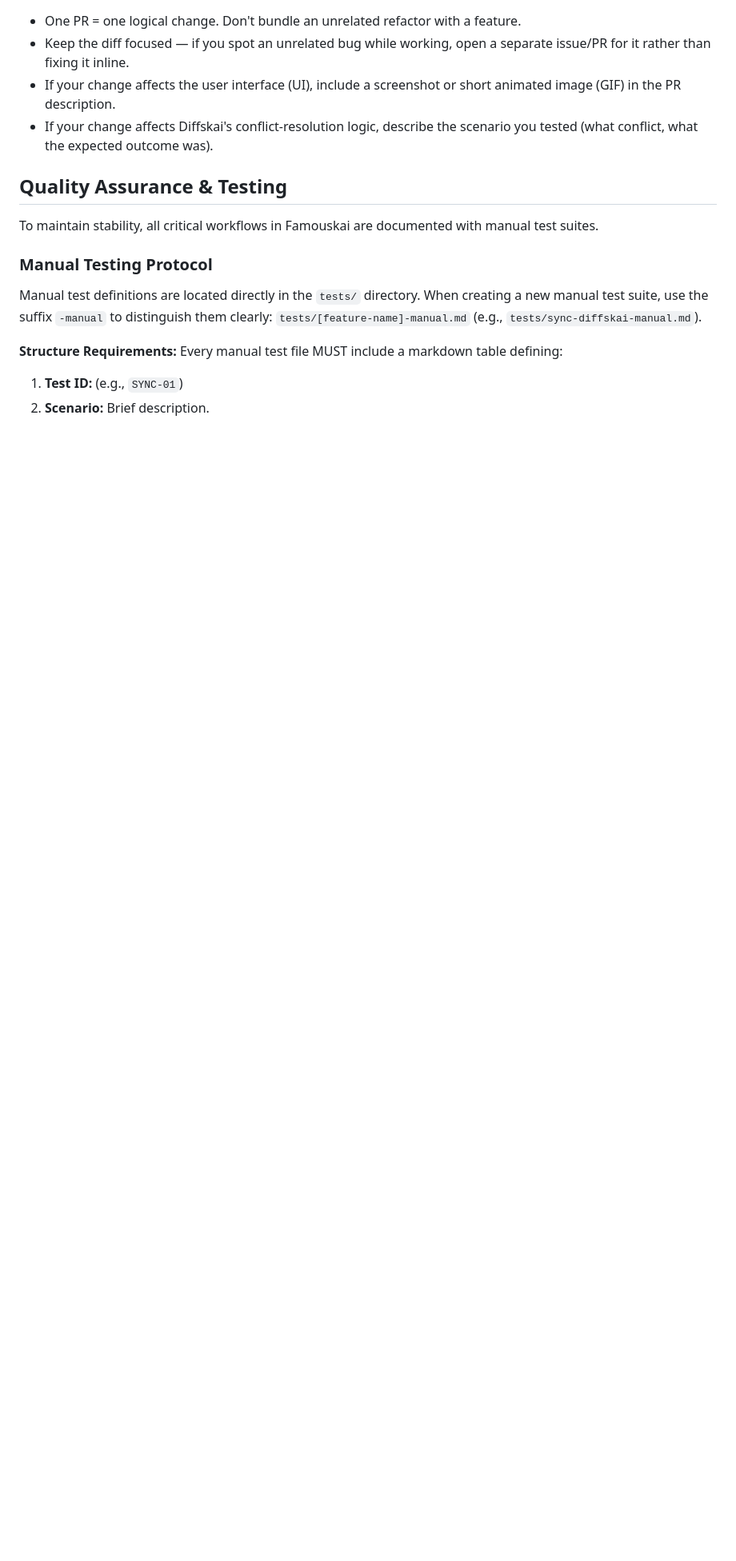
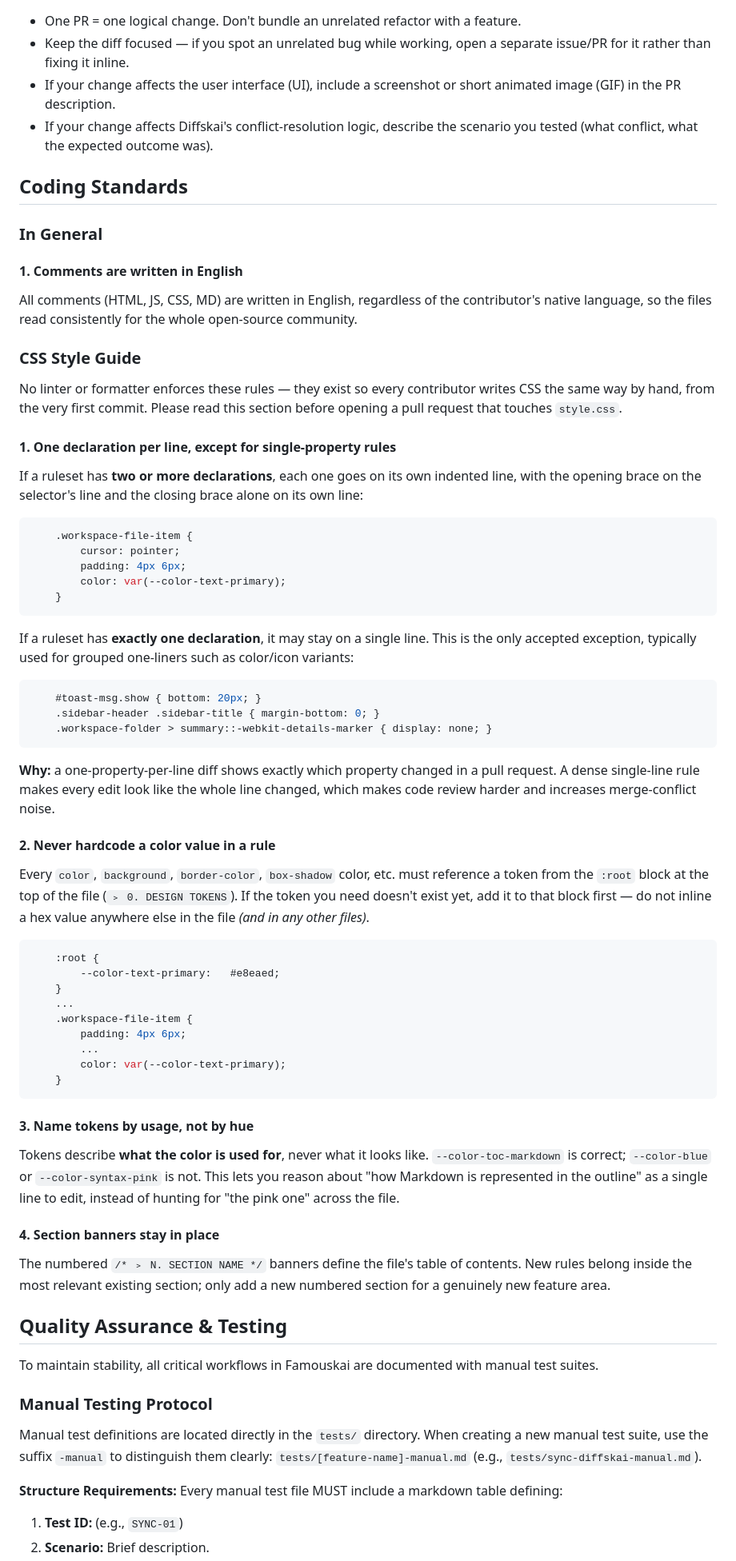
Before and after one commit to denys-digital/famouskai, a Markdown page: .github/CONTRIBUTING.md, the part around the change. Shown at 80% size. Rendered like a GitHub page; blank space fills up the shorter version.

Commit message:
Enhance CONTRIBUTING.md with coding standards (#13)
Added coding standards for comments and CSS style guide.

````diff
--- a/.github/CONTRIBUTING.md
+++ b/.github/CONTRIBUTING.md
@@ -71,6 +71,83 @@ has a specific "local-first, no backend" philosophy, and not every idea fits tha
 - If your change affects Diffskai's conflict-resolution logic, describe the scenario you tested
   (what conflict, what the expected outcome was).
 
+## Coding Standards
+
+### In General
+
+#### 1. Comments are written in English
+
+All comments (HTML, JS, CSS, MD) are written in
+English, regardless of the contributor's native language, so the
+files read consistently for the whole open-source community.
+
+### CSS Style Guide
+
+No linter or formatter enforces these rules — they exist so every
+contributor writes CSS the same way by hand, from the very first commit.
+Please read this section before opening a pull request that touches `style.css`.
+
+#### 1. One declaration per line, except for single-property rules
+
+If a ruleset has **two or more declarations**, each one goes on its own
+indented line, with the opening brace on the selector's line and the
+closing brace alone on its own line:
+```css
+    .workspace-file-item {
+        cursor: pointer;
+        padding: 4px 6px;
+        color: var(--color-text-primary);
+    }
+```
+
+If a ruleset has **exactly one declaration**, it may stay on a single
+line. This is the only accepted exception, typically used for grouped
+one-liners such as color/icon variants:
+```css
+    #toast-msg.show { bottom: 20px; }
+    .sidebar-header .sidebar-title { margin-bottom: 0; }
+    .workspace-folder > summary::-webkit-details-marker { display: none; }
+```
+
+**Why:** a one-property-per-line diff shows exactly which property changed
+in a pull request. A dense single-line rule makes every edit look like
+the whole line changed, which makes code review harder and increases
+merge-conflict noise.
+
+#### 2. Never hardcode a color value in a rule
+
+Every `color`, `background`, `border-color`, `box-shadow` color, etc.
+must reference a token from the `:root` block at the top of the file
+(`﹥ 0. DESIGN TOKENS`). If the token you need doesn't exist yet, add it
+to that block first — do not inline a hex value anywhere else in the
+file *(and in any other files)*.
+```css
+    :root {
+        --color-text-primary:   #e8eaed;
+    }
+    ...
+    .workspace-file-item {
+        padding: 4px 6px;
+        ...
+        color: var(--color-text-primary);
+    }
+```
+
+#### 3. Name tokens by usage, not by hue
+
+Tokens describe **what the color is used for**, never what it looks
+like. `--color-toc-markdown` is correct; `--color-blue` or
+`--color-syntax-pink` is not. This lets you reason about "how Markdown
+is represented in the outline" as a single line to edit, instead of
+hunting for "the pink one" across the file.
+
+#### 4. Section banners stay in place
+
+The numbered `/* ﹥ N. SECTION NAME */` banners define the file's table
+of contents. New rules belong inside the most relevant existing
+section; only add a new numbered section for a genuinely new feature
+area.
+
 ## Quality Assurance & Testing
 
 To maintain stability, all critical workflows in Famouskai are documented with manual test suites.
````
